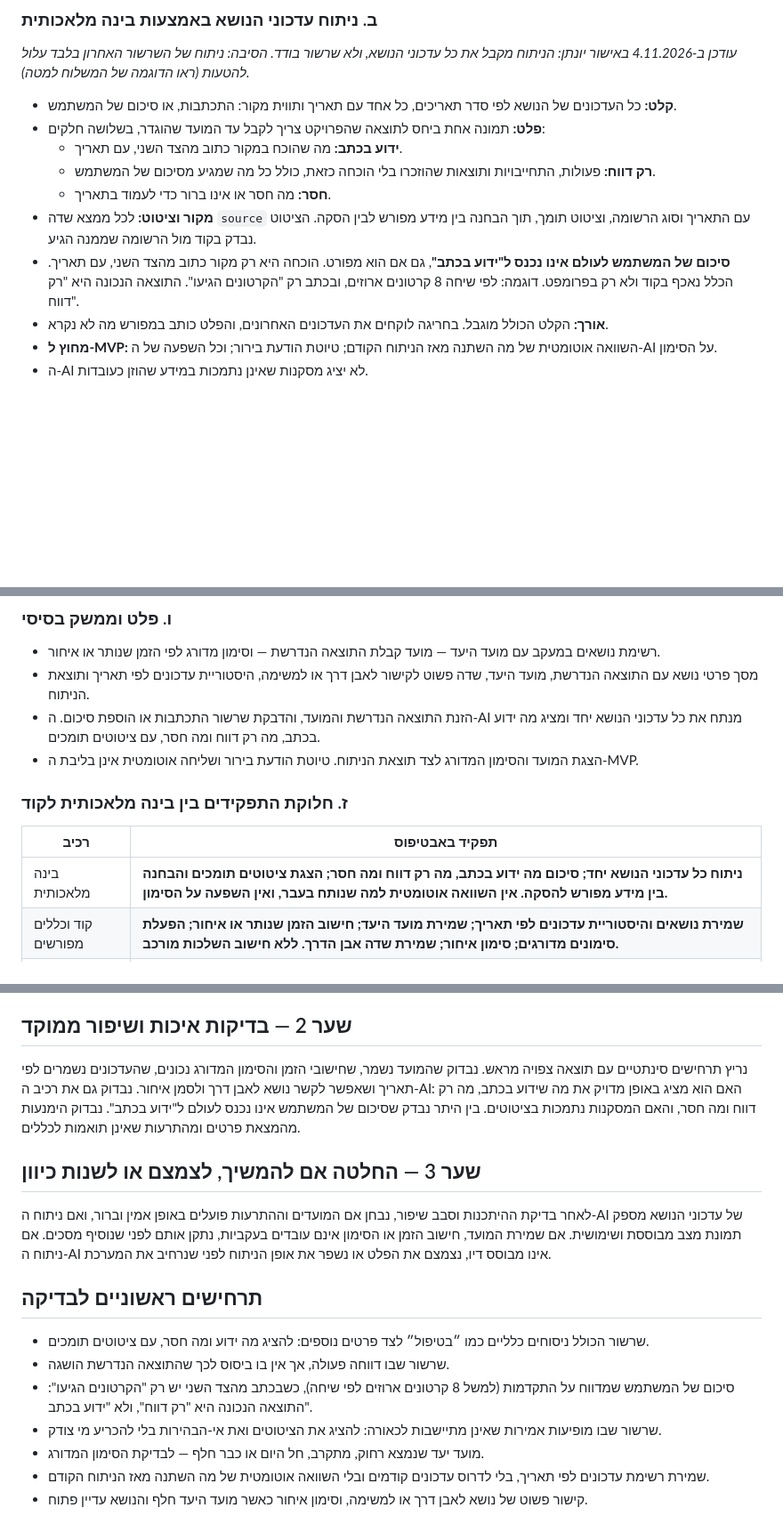
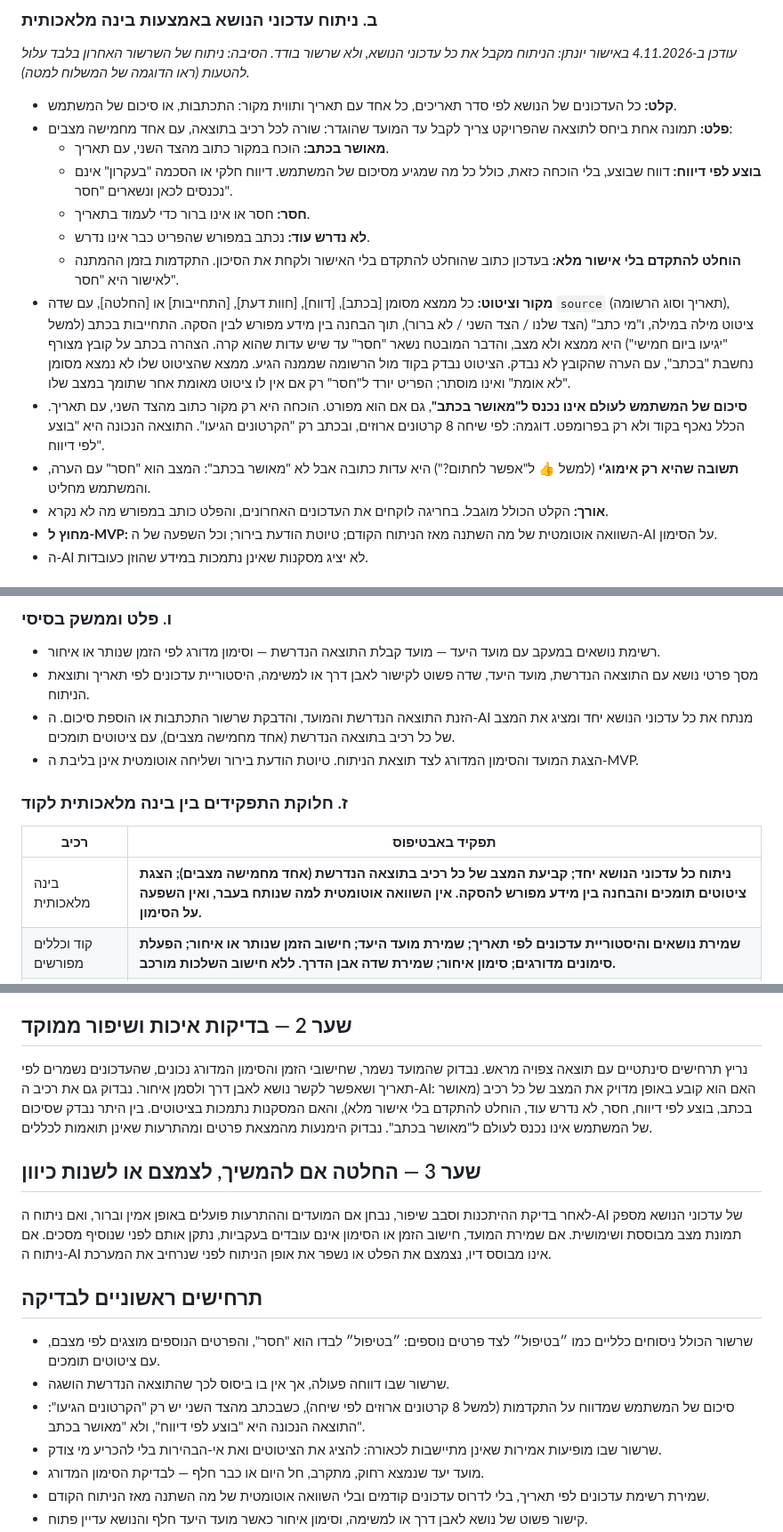
Before and after one commit to Maya-Klein/dependency-followup, a Markdown page: docs/spec.md, 3 parts joined by grey strips. Shown at 89% size. Rendered like a GitHub page; blank space fills up the shorter version.

Commit message:
docs: spec - five states per item; plan - close question 8, privacy principle, stage 5 wrap-up; CLAUDE.md rules updated
Co-Authored-By: Claude Sonnet 5.5 <noreply@anthropic.com>

```diff
--- a/docs/spec.md
+++ b/docs/spec.md
@@ -130,12 +130,15 @@
 *עודכן ב-4.11.2026 באישור יונתן: הניתוח מקבל את כל עדכוני הנושא, ולא שרשור בודד. הסיבה: ניתוח של השרשור האחרון בלבד עלול להטעות (ראו הדוגמה של המשלוח למטה).*
 
 - **קלט:** כל העדכונים של הנושא לפי סדר תאריכים, כל אחד עם תאריך ותווית מקור: התכתבות, או סיכום של המשתמש.
-- **פלט:** תמונה אחת ביחס לתוצאה שהפרויקט צריך לקבל עד המועד שהוגדר, בשלושה חלקים:
-  - **ידוע בכתב:** מה שהוכח במקור כתוב מהצד השני, עם תאריך.
-  - **רק דווח:** פעולות, התחייבויות ותוצאות שהוזכרו בלי הוכחה כזאת, כולל כל מה שמגיע מסיכום של המשתמש.
-  - **חסר:** מה חסר או אינו ברור כדי לעמוד בתאריך.
-- **מקור וציטוט:** לכל ממצא שדה `source` עם התאריך וסוג הרשומה, וציטוט תומך, תוך הבחנה בין מידע מפורש לבין הסקה. הציטוט נבדק בקוד מול הרשומה שממנה הגיע.
-- **סיכום של המשתמש לעולם אינו נכנס ל"ידוע בכתב"**, גם אם הוא מפורט. הוכחה היא רק מקור כתוב מהצד השני, עם תאריך. הכלל נאכף בקוד ולא רק בפרומפט. דוגמה: לפי שיחה 8 קרטונים ארוזים, ובכתב רק "הקרטונים הגיעו". התוצאה הנכונה היא "רק דווח".
+- **פלט:** תמונה אחת ביחס לתוצאה שהפרויקט צריך לקבל עד המועד שהוגדר: שורה לכל רכיב בתוצאה, עם אחד מחמישה מצבים:
+  - **מאושר בכתב:** הוכח במקור כתוב מהצד השני, עם תאריך.
+  - **בוצע לפי דיווח:** דווח שבוצע, בלי הוכחה כזאת, כולל כל מה שמגיע מסיכום של המשתמש. דיווח חלקי או הסכמה "בעקרון" אינם נכנסים לכאן ונשארים "חסר".
+  - **חסר:** חסר או אינו ברור כדי לעמוד בתאריך.
+  - **לא נדרש עוד:** נכתב במפורש שהפריט כבר אינו נדרש.
+  - **הוחלט להתקדם בלי אישור מלא:** בעדכון כתוב שהוחלט להתקדם בלי האישור ולקחת את הסיכון. התקדמות בזמן ההמתנה לאישור היא "חסר".
+- **מקור וציטוט:** כל ממצא מסומן [בכתב], [דווח], [חוות דעת], [התחייבות] או [החלטה], עם שדה `source` (תאריך וסוג הרשומה), ציטוט מילה במילה, ו"מי כתב" (הצד שלנו / הצד השני / לא ברור), תוך הבחנה בין מידע מפורש לבין הסקה. התחייבות בכתב (למשל "יגיעו ביום חמישי") היא ממצא ולא מצב, והדבר המובטח נשאר "חסר" עד שיש עדות שהוא קרה. הצהרה בכתב על קובץ מצורף נחשבת "בכתב", עם הערה שהקובץ לא נבדק. הציטוט נבדק בקוד מול הרשומה שממנה הגיע. ממצא שהציטוט שלו לא נמצא מסומן "לא אומת" ואינו מוסתר; הפריט יורד ל"חסר" רק אם אין לו ציטוט מאומת אחר שתומך במצב שלו.
+- **סיכום של המשתמש לעולם אינו נכנס ל"מאושר בכתב"**, גם אם הוא מפורט. הוכחה היא רק מקור כתוב מהצד השני, עם תאריך. הכלל נאכף בקוד ולא רק בפרומפט. דוגמה: לפי שיחה 8 קרטונים ארוזים, ובכתב רק "הקרטונים הגיעו". התוצאה הנכונה היא "בוצע לפי דיווח".
+- **תשובה שהיא רק אימוג'י** (למשל 👍 ל"אפשר לחתום?") היא עדות כתובה אבל לא "מאושר בכתב": המצב הוא "חסר" עם הערה, והמשתמש מחליט.
 - **אורך:** הקלט הכולל מוגבל. בחריגה לוקחים את העדכונים האחרונים, והפלט כותב במפורש מה לא נקרא.
 - **מחוץ ל-MVP:** השוואה אוטומטית של מה השתנה מאז הניתוח הקודם; טיוטת הודעת בירור; וכל השפעה של ה-AI על הסימון.
 - ה-AI לא יציג מסקנות שאינן נתמכות במידע שהוזן כעובדות.
@@ -166,14 +169,14 @@
 
 - רשימת נושאים במעקב עם מועד היעד — מועד קבלת התוצאה הנדרשת — וסימון מדורג לפי הזמן שנותר או איחור.
 - מסך פרטי נושא עם התוצאה הנדרשת, מועד היעד, שדה פשוט לקישור לאבן דרך או למשימה, היסטוריית עדכונים לפי תאריך ותוצאת הניתוח.
-- הזנת התוצאה הנדרשת והמועד, והדבקת שרשור התכתבות או הוספת סיכום. ה-AI מנתח את כל עדכוני הנושא יחד ומציג מה ידוע בכתב, מה רק דווח ומה חסר, עם ציטוטים תומכים.
+- הזנת התוצאה הנדרשת והמועד, והדבקת שרשור התכתבות או הוספת סיכום. ה-AI מנתח את כל עדכוני הנושא יחד ומציג את המצב של כל רכיב בתוצאה הנדרשת (אחד מחמישה מצבים), עם ציטוטים תומכים.
 - הצגת המועד והסימון המדורג לצד תוצאת הניתוח. טיוטת הודעת בירור ושליחה אוטומטית אינן בליבת ה-MVP.
 
 ### ז. חלוקת התפקידים בין בינה מלאכותית לקוד
 
 | רכיב | תפקיד באבטיפוס |
 |---|---|
-| בינה מלאכותית | **ניתוח כל עדכוני הנושא יחד; סיכום מה ידוע בכתב, מה רק דווח ומה חסר; הצגת ציטוטים תומכים והבחנה בין מידע מפורש להסקה. אין השוואה אוטומטית למה שנותח בעבר, ואין השפעה על הסימון.** |
+| בינה מלאכותית | **ניתוח כל עדכוני הנושא יחד; קביעת המצב של כל רכיב בתוצאה הנדרשת (אחד מחמישה מצבים); הצגת ציטוטים תומכים והבחנה בין מידע מפורש להסקה. אין השוואה אוטומטית למה שנותח בעבר, ואין השפעה על הסימון.** |
 | קוד וכללים מפורשים | **שמירת נושאים והיסטוריית עדכונים לפי תאריך; שמירת מועד היעד; חישוב הזמן שנותר או איחור; הפעלת סימונים מדורגים; סימון איחור; שמירת שדה אבן הדרך. ללא חישוב השלכות מורכב.** |
 | המשתמש | הגדרת התוצאה הנדרשת ומועד היעד; הדבקת שרשור התכתבות והוספת עדכונים; הגדרת קישור לאבן דרך לפי הצורך; בדיקת תוצאת ניתוח ה-AI ובחירת הפעולה הבאה. |
 
@@ -223,7 +226,7 @@
 
 ## שער 2 — בדיקות איכות ושיפור ממוקד
 
-נריץ תרחישים סינתטיים עם תוצאה צפויה מראש. נבדוק שהמועד נשמר, שחישובי הזמן והסימון המדורג נכונים, שהעדכונים נשמרים לפי תאריך ושאפשר לקשר נושא לאבן דרך ולסמן איחור. נבדוק גם את רכיב ה-AI: האם הוא מציג באופן מדויק את מה שידוע בכתב, מה רק דווח ומה חסר, והאם המסקנות נתמכות בציטוטים. בין היתר נבדק שסיכום של המשתמש אינו נכנס לעולם ל"ידוע בכתב". נבדוק הימנעות מהמצאת פרטים ומהתרעות שאינן תואמות לכללים.
+נריץ תרחישים סינתטיים עם תוצאה צפויה מראש. נבדוק שהמועד נשמר, שחישובי הזמן והסימון המדורג נכונים, שהעדכונים נשמרים לפי תאריך ושאפשר לקשר נושא לאבן דרך ולסמן איחור. נבדוק גם את רכיב ה-AI: האם הוא קובע באופן מדויק את המצב של כל רכיב (מאושר בכתב, בוצע לפי דיווח, חסר, לא נדרש עוד, הוחלט להתקדם בלי אישור מלא), והאם המסקנות נתמכות בציטוטים. בין היתר נבדק שסיכום של המשתמש אינו נכנס לעולם ל"מאושר בכתב". נבדוק הימנעות מהמצאת פרטים ומהתרעות שאינן תואמות לכללים.
 
 ## שער 3 — החלטה אם להמשיך, לצמצם או לשנות כיוון
 
@@ -231,9 +234,9 @@
 
 ## תרחישים ראשוניים לבדיקה
 
-- שרשור הכולל ניסוחים כלליים כמו ״בטיפול״ לצד פרטים נוספים: להציג מה ידוע ומה חסר, עם ציטוטים תומכים.
+- שרשור הכולל ניסוחים כלליים כמו ״בטיפול״ לצד פרטים נוספים: ״בטיפול״ לבדו הוא "חסר", והפרטים הנוספים מוצגים לפי מצבם, עם ציטוטים תומכים.
 - שרשור שבו דווחה פעולה, אך אין בו ביסוס לכך שהתוצאה הנדרשת הושגה.
-- סיכום של המשתמש שמדווח על התקדמות (למשל 8 קרטונים ארוזים לפי שיחה), כשבכתב מהצד השני יש רק "הקרטונים הגיעו": התוצאה הנכונה היא "רק דווח", ולא "ידוע בכתב".
+- סיכום של המשתמש שמדווח על התקדמות (למשל 8 קרטונים ארוזים לפי שיחה), כשבכתב מהצד השני יש רק "הקרטונים הגיעו": התוצאה הנכונה היא "בוצע לפי דיווח", ולא "מאושר בכתב".
 - שרשור שבו מופיעות אמירות שאינן מתיישבות לכאורה: להציג את הציטוטים ואת אי-הבהירות בלי להכריע מי צודק.
 - מועד יעד שנמצא רחוק, מתקרב, חל היום או כבר חלף — לבדיקת הסימון המדורג.
 - שמירת רשימת עדכונים לפי תאריך, בלי לדרוס עדכונים קודמים ובלי השוואה אוטומטית של מה השתנה מאז הניתוח הקודם.
```
Also changed, not shown: other parts of docs/spec.md (+4 -4 lines), CLAUDE.md (+2 -2 lines), docs/plan.md (+9 -7 lines).
